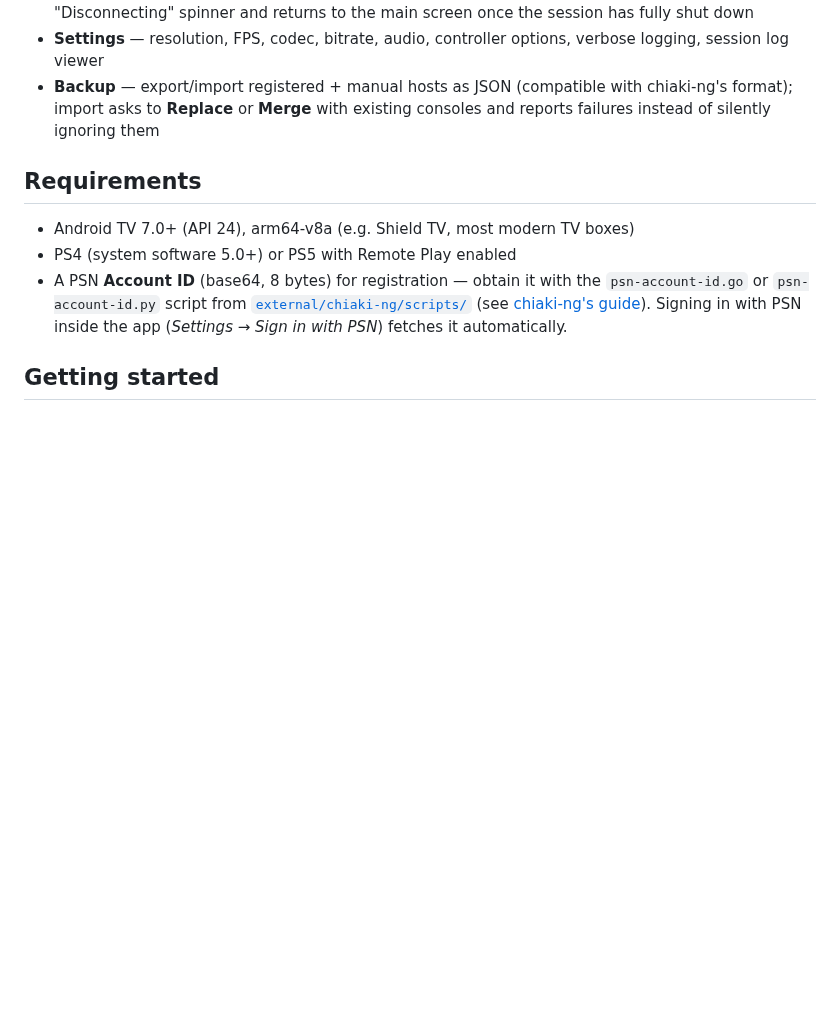
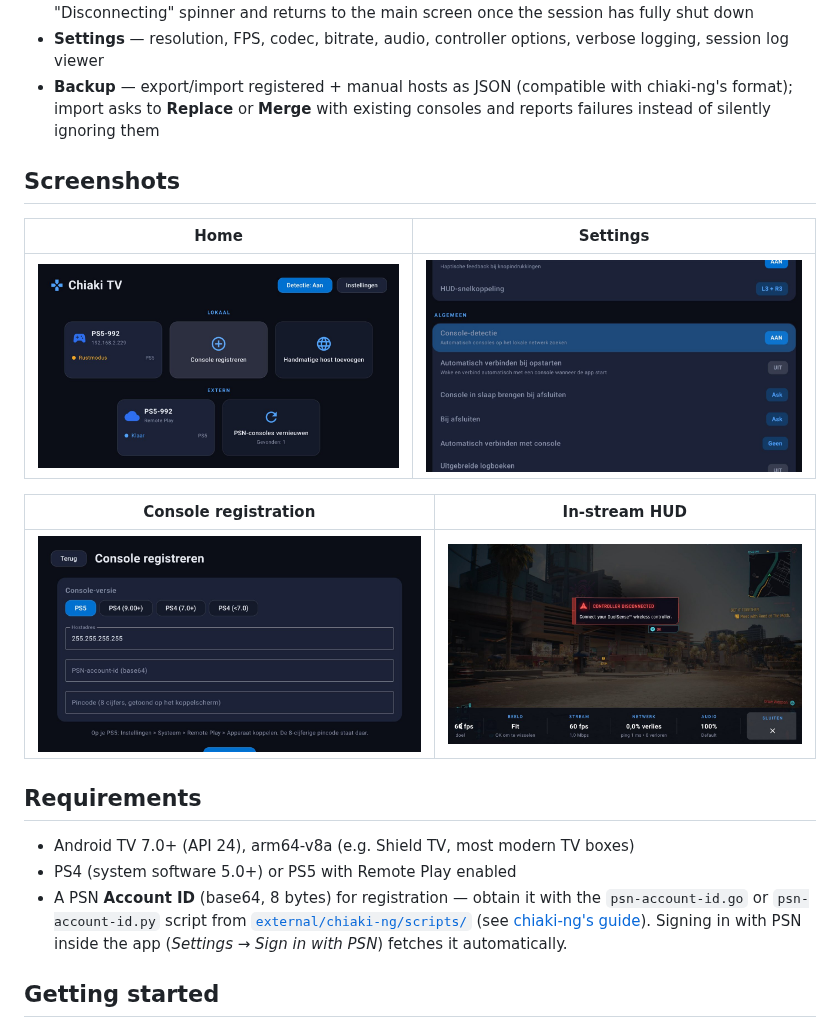
Before and after one commit to worstenbrood/chiaki-ng-androidtv, a Markdown page: README.md, the part around the change. Drawn GitHub-style; pictures changed too: docs/screenshots/home.jpg (added), docs/screenshots/regist.jpg (added), docs/screenshots/settings.jpg (added); blank space fills up the shorter version.

Commit message:
Add README screenshots (home, settings, registration, in-stream HUD)

```diff
--- a/README.md
+++ b/README.md
@@ -59,6 +59,16 @@ MediaCodec hardware video decoding, Oboe low-latency audio). The UI is a native
 - **Backup** — export/import registered + manual hosts as JSON (compatible with chiaki-ng's format);
   import asks to **Replace** or **Merge** with existing consoles and reports failures instead of
   silently ignoring them
+
+## Screenshots
+
+| Home | Settings |
+| --- | --- |
+| ![Home console list with local and PSN remote sections](docs/screenshots/home.jpg) | ![Settings screen](docs/screenshots/settings.jpg) |
+
+| Console registration | In-stream HUD |
+| --- | --- |
+| ![Console registration screen with PIN flow](docs/screenshots/regist.jpg) | ![Stream with the HUD bar open](docs/screenshots/stream_hud.jpg) |
 
 ## Requirements
 
```
